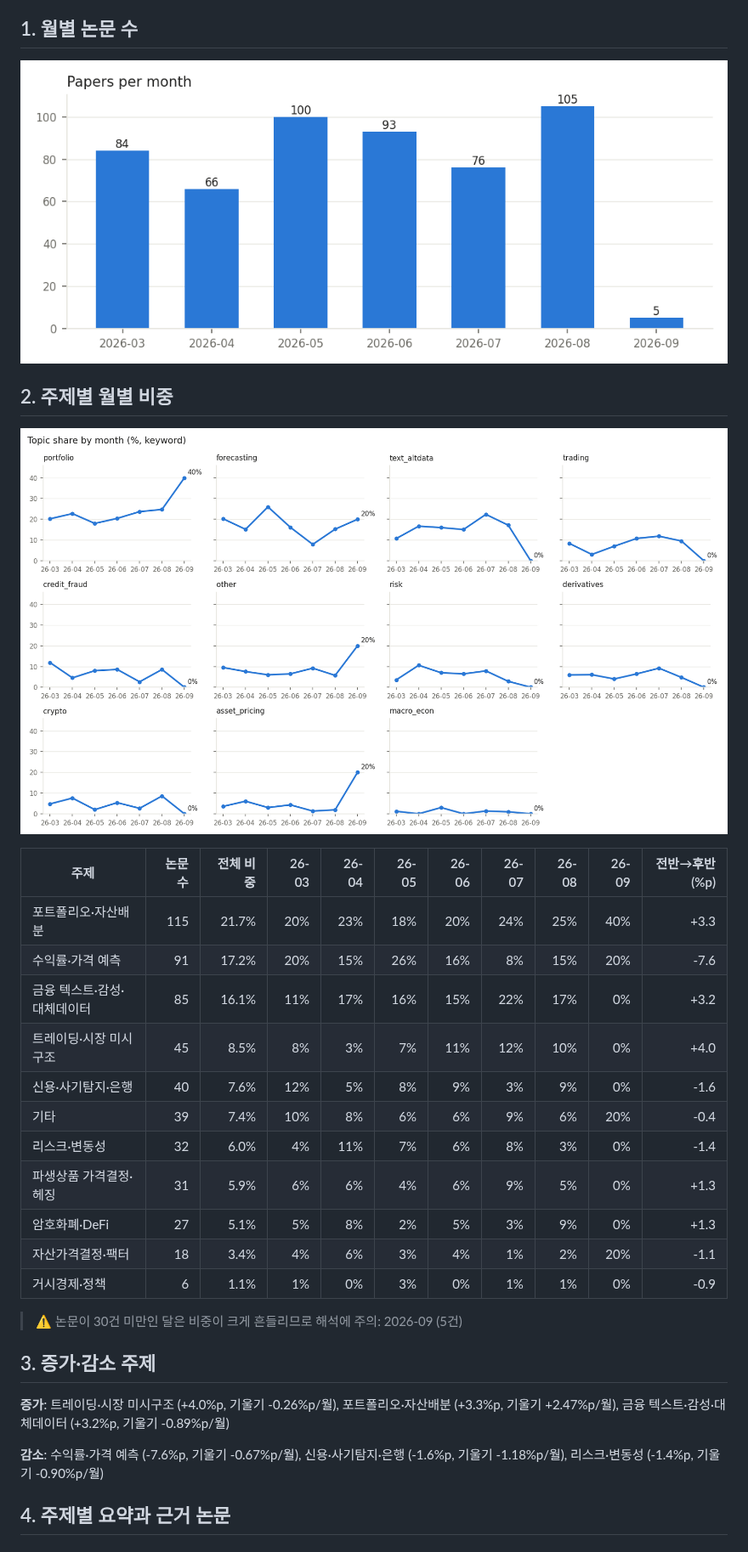
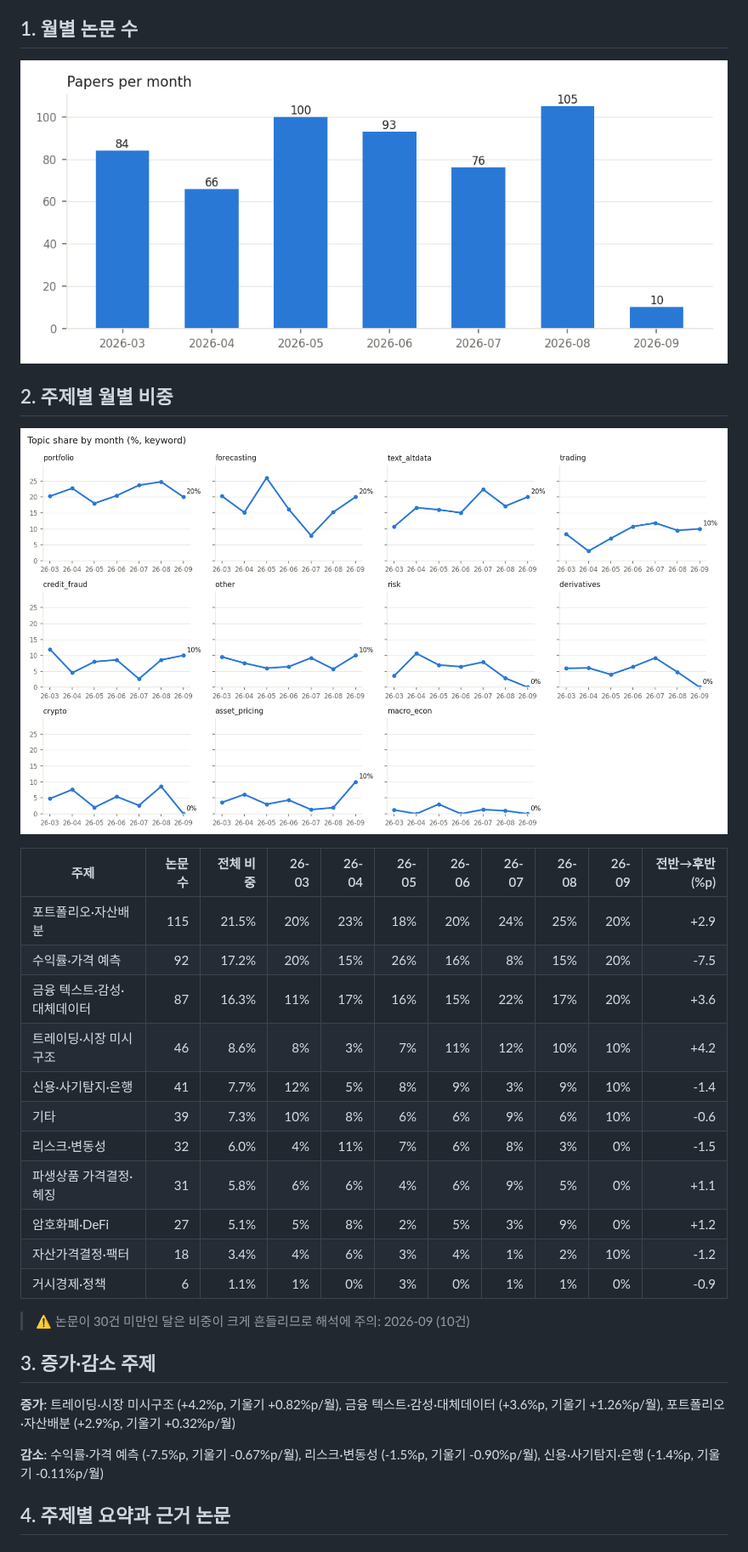
Before and after one commit to marji-kr/team_project_bigdata_26_02, a Markdown page: outputs/reports/trend_report_keyword.md, the part around one of its changes. Shown at 85% size. Drawn GitHub-style; pictures changed too: outputs/figures/monthly_counts.png, outputs/figures/topic_share.png.

```diff
--- a/outputs/reports/trend_report_keyword.md
+++ b/outputs/reports/trend_report_keyword.md
@@ -14,25 +14,25 @@
 
 | 주제 | 논문 수 | 전체 비중 | 26-03 | 26-04 | 26-05 | 26-06 | 26-07 | 26-08 | 26-09 | 전반→후반 (%p) |
 |---|---:|---:|---:|---:|---:|---:|---:|---:|---:|---:|
-| 포트폴리오·자산배분 | 115 | 21.7% | 20% | 23% | 18% | 20% | 24% | 25% | 40% | +3.3 |
-| 수익률·가격 예측 | 91 | 17.2% | 20% | 15% | 26% | 16% | 8% | 15% | 20% | -7.6 |
-| 금융 텍스트·감성·대체데이터 | 85 | 16.1% | 11% | 17% | 16% | 15% | 22% | 17% | 0% | +3.2 |
-| 트레이딩·시장 미시구조 | 45 | 8.5% | 8% | 3% | 7% | 11% | 12% | 10% | 0% | +4.0 |
-| 신용·사기탐지·은행 | 40 | 7.6% | 12% | 5% | 8% | 9% | 3% | 9% | 0% | -1.6 |
-| 기타 | 39 | 7.4% | 10% | 8% | 6% | 6% | 9% | 6% | 20% | -0.4 |
-| 리스크·변동성 | 32 | 6.0% | 4% | 11% | 7% | 6% | 8% | 3% | 0% | -1.4 |
-| 파생상품 가격결정·헤징 | 31 | 5.9% | 6% | 6% | 4% | 6% | 9% | 5% | 0% | +1.3 |
-| 암호화폐·DeFi | 27 | 5.1% | 5% | 8% | 2% | 5% | 3% | 9% | 0% | +1.3 |
-| 자산가격결정·팩터 | 18 | 3.4% | 4% | 6% | 3% | 4% | 1% | 2% | 20% | -1.1 |
+| 포트폴리오·자산배분 | 115 | 21.5% | 20% | 23% | 18% | 20% | 24% | 25% | 20% | +2.9 |
+| 수익률·가격 예측 | 92 | 17.2% | 20% | 15% | 26% | 16% | 8% | 15% | 20% | -7.5 |
+| 금융 텍스트·감성·대체데이터 | 87 | 16.3% | 11% | 17% | 16% | 15% | 22% | 17% | 20% | +3.6 |
+| 트레이딩·시장 미시구조 | 46 | 8.6% | 8% | 3% | 7% | 11% | 12% | 10% | 10% | +4.2 |
+| 신용·사기탐지·은행 | 41 | 7.7% | 12% | 5% | 8% | 9% | 3% | 9% | 10% | -1.4 |
+| 기타 | 39 | 7.3% | 10% | 8% | 6% | 6% | 9% | 6% | 10% | -0.6 |
+| 리스크·변동성 | 32 | 6.0% | 4% | 11% | 7% | 6% | 8% | 3% | 0% | -1.5 |
+| 파생상품 가격결정·헤징 | 31 | 5.8% | 6% | 6% | 4% | 6% | 9% | 5% | 0% | +1.1 |
+| 암호화폐·DeFi | 27 | 5.1% | 5% | 8% | 2% | 5% | 3% | 9% | 0% | +1.2 |
+| 자산가격결정·팩터 | 18 | 3.4% | 4% | 6% | 3% | 4% | 1% | 2% | 10% | -1.2 |
 | 거시경제·정책 | 6 | 1.1% | 1% | 0% | 3% | 0% | 1% | 1% | 0% | -0.9 |
 
-> ⚠️ 논문이 30건 미만인 달은 비중이 크게 흔들리므로 해석에 주의: 2026-09 (5건)
+> ⚠️ 논문이 30건 미만인 달은 비중이 크게 흔들리므로 해석에 주의: 2026-09 (10건)
 
 ## 3. 증가·감소 주제
 
-**증가**: 트레이딩·시장 미시구조 (+4.0%p, 기울기 -0.26%p/월), 포트폴리오·자산배분 (+3.3%p, 기울기 +2.47%p/월), 금융 텍스트·감성·대체데이터 (+3.2%p, 기울기 -0.89%p/월)
+**증가**: 트레이딩·시장 미시구조 (+4.2%p, 기울기 +0.82%p/월), 금융 텍스트·감성·대체데이터 (+3.6%p, 기울기 +1.26%p/월), 포트폴리오·자산배분 (+2.9%p, 기울기 +0.32%p/월)
 
-**감소**: 수익률·가격 예측 (-7.6%p, 기울기 -0.67%p/월), 신용·사기탐지·은행 (-1.6%p, 기울기 -1.18%p/월), 리스크·변동성 (-1.4%p, 기울기 -0.90%p/월)
+**감소**: 수익률·가격 예측 (-7.5%p, 기울기 -0.67%p/월), 리스크·변동성 (-1.5%p, 기울기 -0.90%p/월), 신용·사기탐지·은행 (-1.4%p, 기울기 -0.11%p/월)
 
 ## 4. 주제별 요약과 근거 논문
 
```
Also changed, not shown: other parts of outputs/reports/trend_report_keyword.md (+15 -15 lines), outputs/figures/method_share.png, 9 other files.
